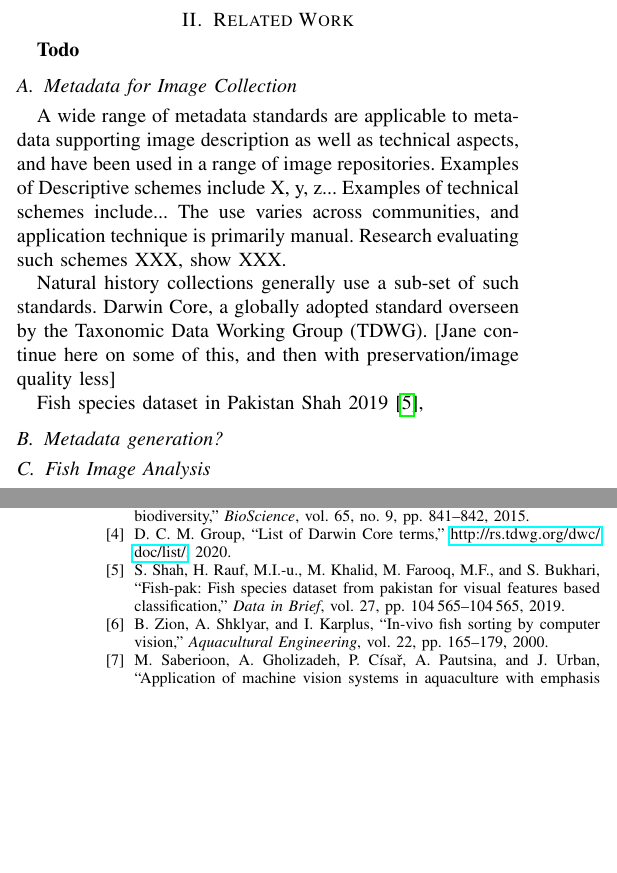
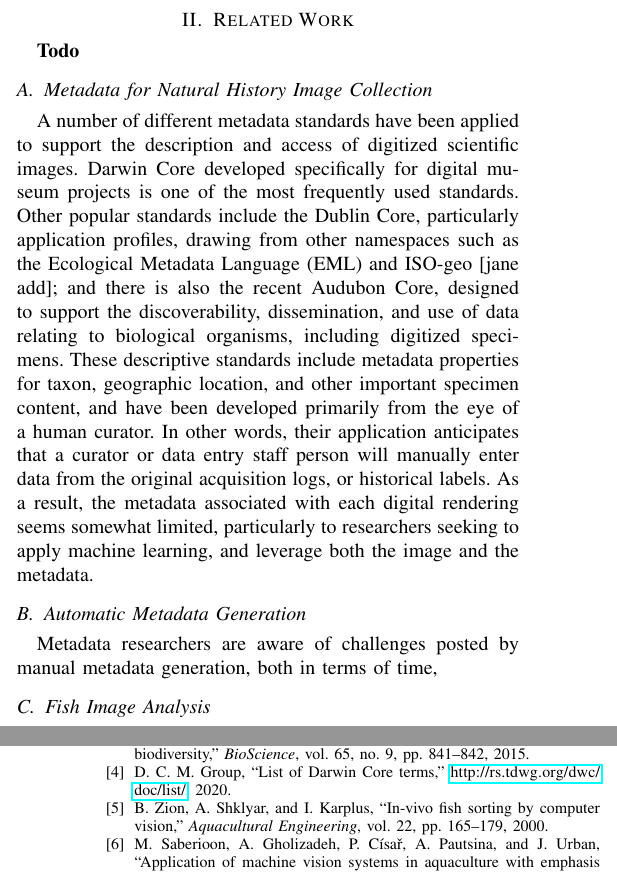
Before and after one commit to thibaulttabarin/BGNN_metadata, a LaTeX paper (paper/paper_new.tex): two parts of the columns of pages 2 and 7 of 7, joined at a grey line, cut so that both start at the same text, the shorter picture padded with empty space. Compiled offline with pdfLaTeX; a missing font is replaced by an installed copy or a similar font; a LaTeX package or settings file that is missing is left out.

Commit message:
Updates from Overleaf

```diff
--- a/paper/paper_new.tex
+++ b/paper/paper_new.tex
@@ -137,14 +137,16 @@ The following section of the paper provides contextual background for this work,
 
 \section{Related Work}
 \textbf{Todo}
-\subsection{Metadata for Image Collection}
-A wide range of metadata standards are applicable to metadata supporting image description as well as technical aspects, and have been used in a range of image repositories. Examples of Descriptive schemes include X, y, z... Examples of technical schemes include... The use varies across communities, and application technique is primarily manual. Research evaluating such schemes XXX, show XXX.
+\subsection{Metadata for Natural History Image Collection}
+%question/comment - we need to keep in mind we are deal with digitized specimens, not simply digital, in other words, the artifacts themselves are digital version of physical, not like an x-ray, where the image is digital from the start.
+A number of different metadata standards have been applied to support the description and access of digitized scientific images. Darwin Core developed specifically for digital museum projects is one of the most frequently used standards. Other popular standards include the Dublin Core, particularly application profiles, drawing from other namespaces such as the Ecological Metadata Language (EML) and ISO-geo [jane add]; and there is also the recent Audubon Core, designed to support the discoverability, dissemination, and use of data relating to biological organisms, including digitized specimens. These descriptive standards include metadata properties for taxon, geographic location, and other important specimen content, and have been developed primarily from the eye of a human curator. In other words, their application anticipates that a curator or data entry staff person will manually enter data from the original acquisition logs, or historical labels. As a result, the metadata associated with each digital rendering seems somewhat limited, particularly to researchers seeking to apply machine learning, and leverage both the image and the metadata.
+%will add cites above, depending on paper length.
 
-Natural history collections generally use a sub-set of such standards. Darwin Core, a globally adopted standard overseen by the Taxonomic Data Working Group (TDWG).  [Jane continue here on some of this, and then with preservation/image quality less]
+%Fish species dataset in Pakistan Shah 2019 \cite{Shah2019FishPakFS},
 
-Fish species dataset in Pakistan Shah 2019 \cite{Shah2019FishPakFS},
-
-\subsection{Metadata generation?}
+\subsection{Automatic Metadata Generation}
+Metadata researchers are aware of challenges posted by manual metadata generation, both in terms of time,
+%jane working here, i figured out how to scope this, I think! I need to get outside now, but back later.
 
 \subsection{Fish Image Analysis}
 
```
